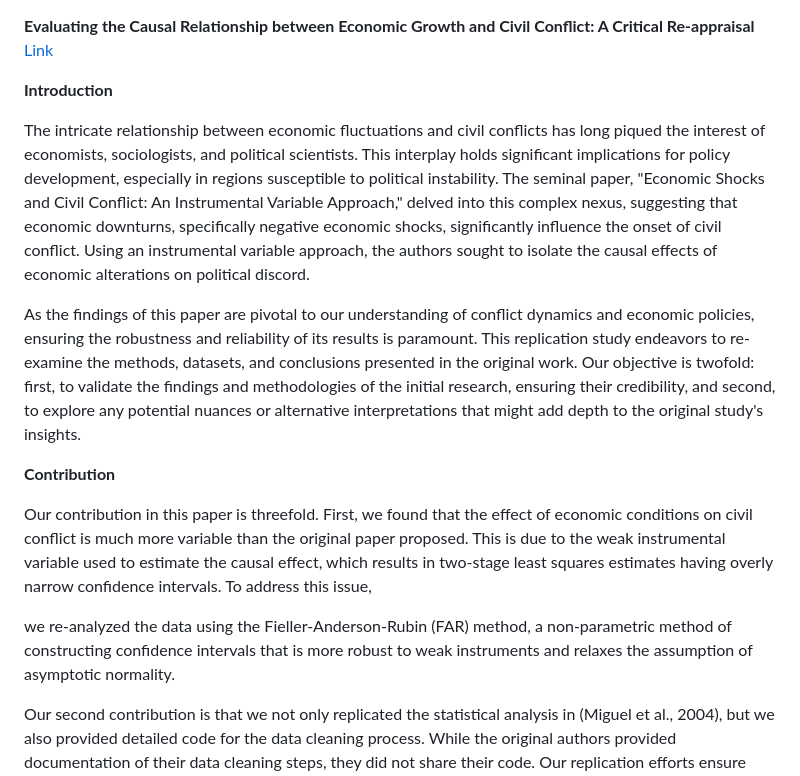
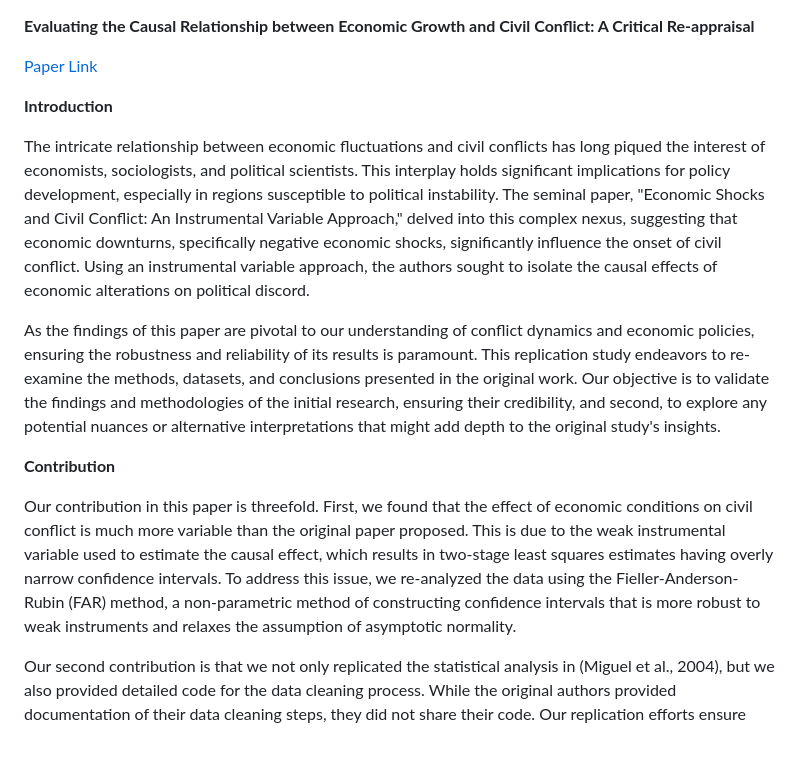
Before and after one commit to WenhaoP/Stat156-Fa22-Proj, a Markdown page: README.md, the part around the change. GitHub-like rendering; blank space fills up the shorter version.

```diff
--- a/README.md
+++ b/README.md
@@ -1,18 +1,17 @@
 **Evaluating the Causal Relationship between Economic Growth and Civil Conflict: A Critical Re-appraisal**
-[Link](https://drive.google.com/file/d/1ZHcK9jtgeJEtlPmcP4_CmxKcbdn70_Lk/view)
+
+[Paper Link](https://drive.google.com/file/d/1ZHcK9jtgeJEtlPmcP4_CmxKcbdn70_Lk/view)
 
 **Introduction**
 
 The intricate relationship between economic fluctuations and civil conflicts has long piqued the interest of economists, sociologists, and political scientists. This interplay holds significant implications for policy development, especially in regions susceptible to political instability. The seminal paper, "Economic Shocks and Civil Conflict: An Instrumental Variable Approach," delved into this complex nexus, suggesting that economic downturns, specifically negative economic shocks, significantly influence the onset of civil conflict. Using an instrumental variable approach, the authors sought to isolate the causal effects of economic alterations on political discord.
 
-As the findings of this paper are pivotal to our understanding of conflict dynamics and economic policies, ensuring the robustness and reliability of its results is paramount. This replication study endeavors to re-examine the methods, datasets, and conclusions presented in the original work. Our objective is twofold: first, to validate the findings and methodologies of the initial research, ensuring their credibility, and second, to explore any potential nuances or alternative interpretations that might add depth to the original study's insights.
+As the findings of this paper are pivotal to our understanding of conflict dynamics and economic policies, ensuring the robustness and reliability of its results is paramount. This replication study endeavors to re-examine the methods, datasets, and conclusions presented in the original work. Our objective is to validate the findings and methodologies of the initial research, ensuring their credibility, and second, to explore any potential nuances or alternative interpretations that might add depth to the original study's insights.
 
 **Contribution**
 
 
-Our contribution in this paper is threefold. First, we found that the effect of economic conditions on civil conflict is much more variable than the original paper proposed. This is due to the weak instrumental variable used to estimate the causal effect, which results in two-stage least squares estimates having overly narrow confidence intervals. To address this issue,
-
-we re-analyzed the data using the Fieller-Anderson-Rubin (FAR) method, a non-parametric method of constructing confidence intervals that is more robust to weak instruments and relaxes the assumption of asymptotic normality.
+Our contribution in this paper is threefold. First, we found that the effect of economic conditions on civil conflict is much more variable than the original paper proposed. This is due to the weak instrumental variable used to estimate the causal effect, which results in two-stage least squares estimates having overly narrow confidence intervals. To address this issue, we re-analyzed the data using the Fieller-Anderson-Rubin (FAR) method, a non-parametric method of constructing confidence intervals that is more robust to weak instruments and relaxes the assumption of asymptotic normality.
 
 Our second contribution is that we not only replicated the statistical analysis in (Miguel et al., 2004), but we also provided detailed code for the data cleaning process. While the original authors provided documentation of their data cleaning steps, they did not share their code. Our replication efforts ensure transparency and reproducibility of the analysis from start to finish, allowing other researchers to build upon our work and improve the quality of
 the findings.
```
